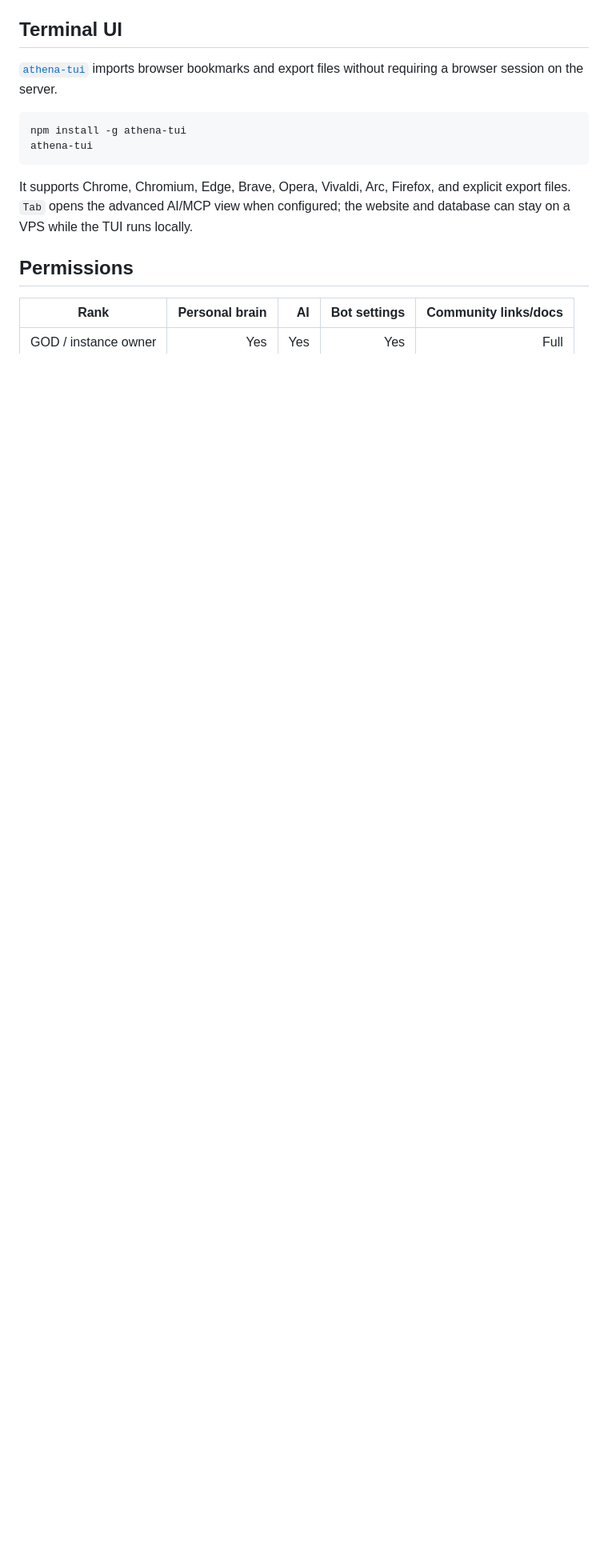
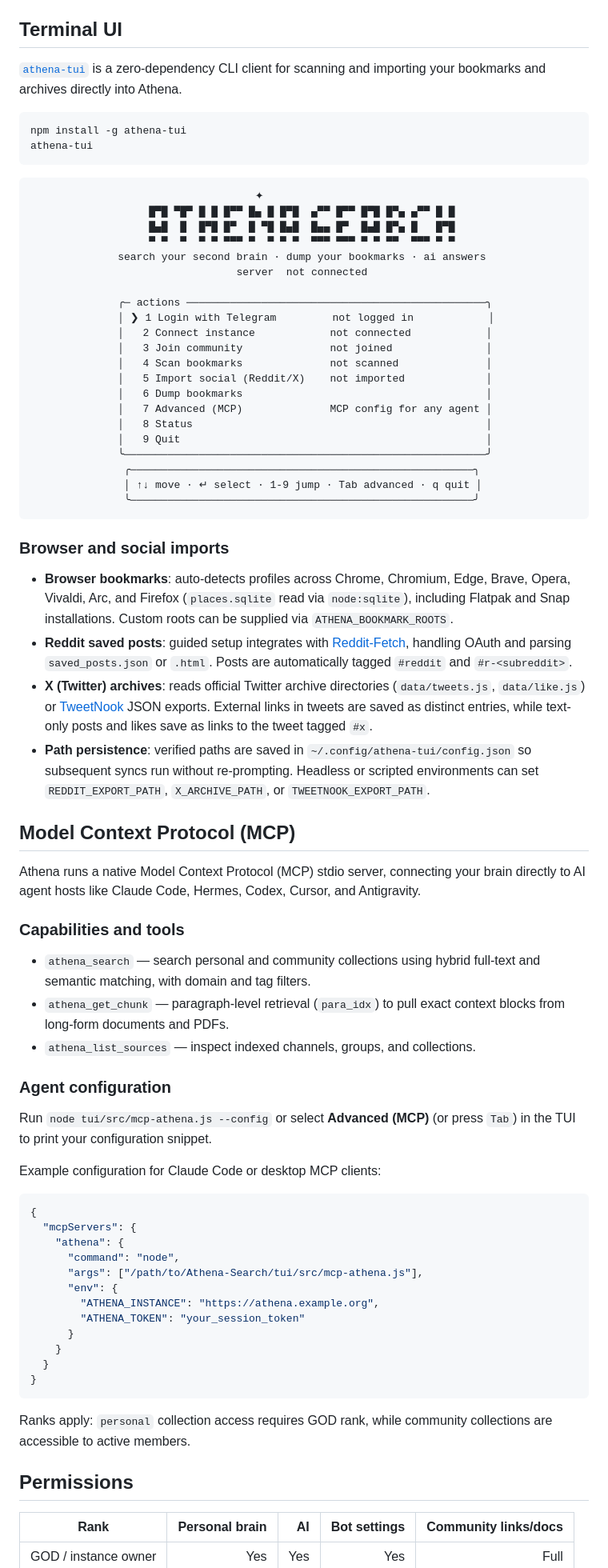
Before and after one commit to JuznemHub/Athena-Search, a Markdown page: README.md, the part around the change printed below. Shown: that part at 80% size. Drawn GitHub-style; blank space fills up the shorter version.

````diff
--- a/README.md
+++ b/README.md
@@ -309,14 +306,76 @@ Chromium is optional. If it is missing, disabled, or fails, Athena keeps the saf
 
 ## Terminal UI
 
-[`athena-tui`](tui/README.md) imports browser bookmarks and export files without requiring a browser session on the server.
+[`athena-tui`](tui/README.md) is a zero-dependency CLI client for scanning and importing your bookmarks and archives directly into Athena.
 
 ```bash
 npm install -g athena-tui
 athena-tui
 ```
 
-It supports Chrome, Chromium, Edge, Brave, Opera, Vivaldi, Arc, Firefox, and explicit export files. `Tab` opens the advanced AI/MCP view when configured; the website and database can stay on a VPS while the TUI runs locally.
+```text
+                                    ✦
+                   █▀█ ▀█▀ █ █ █▀▀ █▄ █ █▀█  ▄▀▀ █▀▀ █▀█ █▀▄ ▄▀▀ █ █
+                   █▄█  █  █▀█ █▀  █ ▀█ █▄█  █▄▄ █▀  █▄█ █▀▄ █   █▀█
+                   ▀ ▀  ▀  ▀ ▀ ▀▀▀ ▀  ▀ ▀ ▀  ▀▀▀ ▀▀▀ ▀ ▀ ▀▀  ▀▀▀ ▀ ▀
+              search your second brain · dump your bookmarks · ai answers
+                                 server  not connected
+
+              ╭─ actions ────────────────────────────────────────────────╮
+              │ ❯ 1 Login with Telegram         not logged in            │
+              │   2 Connect instance            not connected            │
+              │   3 Join community              not joined               │
+              │   4 Scan bookmarks              not scanned              │
+              │   5 Import social (Reddit/X)    not imported             │
+              │   6 Dump bookmarks                                       │
+              │   7 Advanced (MCP)              MCP config for any agent │
+              │   8 Status                                               │
+              │   9 Quit                                                 │
+              ╰──────────────────────────────────────────────────────────╯
+               ╭───────────────────────────────────────────────────────╮
+               │ ↑↓ move · ↵ select · 1-9 jump · Tab advanced · q quit │
+               ╰───────────────────────────────────────────────────────╯
+```
+
+### Browser and social imports
+
+- **Browser bookmarks**: auto-detects profiles across Chrome, Chromium, Edge, Brave, Opera, Vivaldi, Arc, and Firefox (`places.sqlite` read via `node:sqlite`), including Flatpak and Snap installations. Custom roots can be supplied via `ATHENA_BOOKMARK_ROOTS`.
+- **Reddit saved posts**: guided setup integrates with [Reddit-Fetch](https://github.com/akashpandey/Reddit-Fetch), handling OAuth and parsing `saved_posts.json` or `.html`. Posts are automatically tagged `#reddit` and `#r-<subreddit>`.
+- **X (Twitter) archives**: reads official Twitter archive directories (`data/tweets.js`, `data/like.js`) or [TweetNook](https://github.com/GezerWezer/TweetNook) JSON exports. External links in tweets are saved as distinct entries, while text-only posts and likes save as links to the tweet tagged `#x`.
+- **Path persistence**: verified paths are saved in `~/.config/athena-tui/config.json` so subsequent syncs run without re-prompting. Headless or scripted environments can set `REDDIT_EXPORT_PATH`, `X_ARCHIVE_PATH`, or `TWEETNOOK_EXPORT_PATH`.
+
+## Model Context Protocol (MCP)
+
+Athena runs a native Model Context Protocol (MCP) stdio server, connecting your brain directly to AI agent hosts like Claude Code, Hermes, Codex, Cursor, and Antigravity.
+
+### Capabilities and tools
+
+- `athena_search` — search personal and community collections using hybrid full-text and semantic matching, with domain and tag filters.
+- `athena_get_chunk` — paragraph-level retrieval (`para_idx`) to pull exact context blocks from long-form documents and PDFs.
+- `athena_list_sources` — inspect indexed channels, groups, and collections.
+
+### Agent configuration
+
+Run `node tui/src/mcp-athena.js --config` or select **Advanced (MCP)** (or press `Tab`) in the TUI to print your configuration snippet.
+
+Example configuration for Claude Code or desktop MCP clients:
+
+```json
+{
+  "mcpServers": {
+    "athena": {
+      "command": "node",
+      "args": ["/path/to/Athena-Search/tui/src/mcp-athena.js"],
+      "env": {
+        "ATHENA_INSTANCE": "https://athena.example.org",
+        "ATHENA_TOKEN": "your_session_token"
+      }
+    }
+  }
+}
+```
+
+Ranks apply: `personal` collection access requires GOD rank, while community collections are accessible to active members.
 
 ## Permissions
 
````
Also changed, not shown: other parts of README.md (+8 -13 lines), tui/README.md (+14 -12 lines), screenshots/tui-menu.png, 1 other file.
